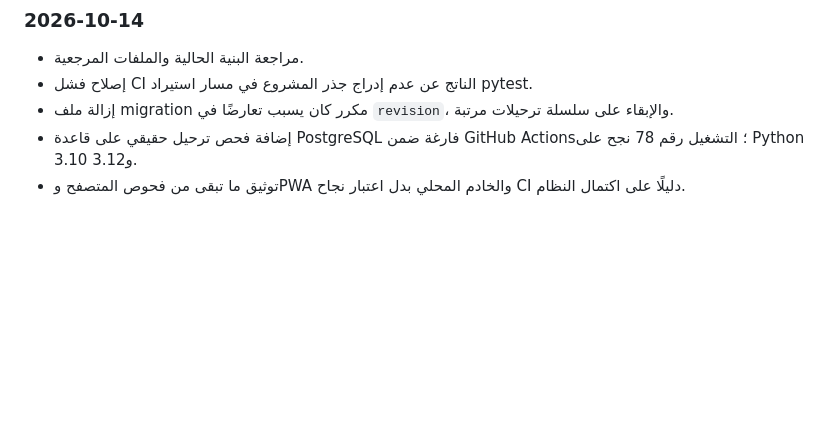
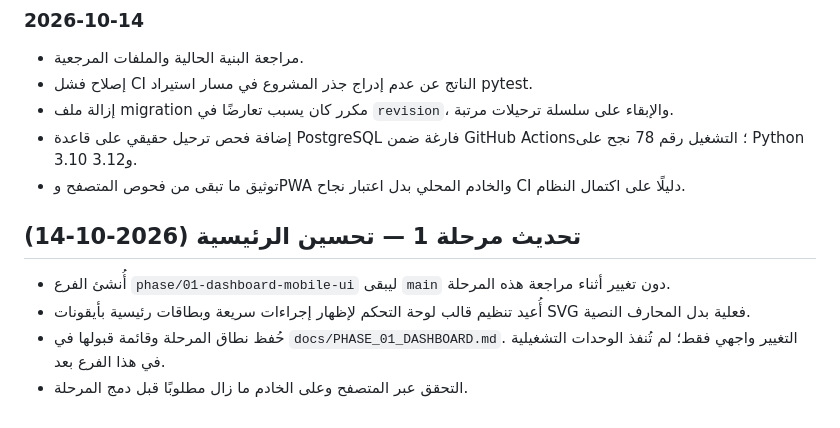
Before and after one commit to zydan25/bakary, a Markdown page: docs/WORK_REPORT.md, the part around the change. Drawn GitHub-style; blank space fills up the shorter version.

Commit message:
docs: record phase 1 dashboard update in work report

```diff
--- a/docs/WORK_REPORT.md
+++ b/docs/WORK_REPORT.md
@@ -111,3 +111,11 @@
 - إزالة ملف migration مكرر كان يسبب تعارضًا في `revision`، والإبقاء على سلسلة ترحيلات مرتبة.
 - إضافة فحص ترحيل حقيقي على قاعدة PostgreSQL فارغة ضمن GitHub Actions؛ التشغيل رقم 78 نجح على Python 3.10 و3.12.
 - توثيق ما تبقى من فحوص المتصفح وPWA والخادم المحلي بدل اعتبار نجاح CI دليلًا على اكتمال النظام.
+
+
+## تحديث مرحلة 1 — تحسين الرئيسية (2026-10-14)
+
+- أُنشئ الفرع `phase/01-dashboard-mobile-ui` ليبقى `main` دون تغيير أثناء مراجعة هذه المرحلة.
+- أُعيد تنظيم قالب لوحة التحكم لإظهار إجراءات سريعة وبطاقات رئيسية بأيقونات SVG فعلية بدل المحارف النصية.
+- حُفظ نطاق المرحلة وقائمة قبولها في `docs/PHASE_01_DASHBOARD.md`. التغيير واجهي فقط؛ لم تُنفذ الوحدات التشغيلية في هذا الفرع بعد.
+- التحقق عبر المتصفح وعلى الخادم ما زال مطلوبًا قبل دمج المرحلة.
```
